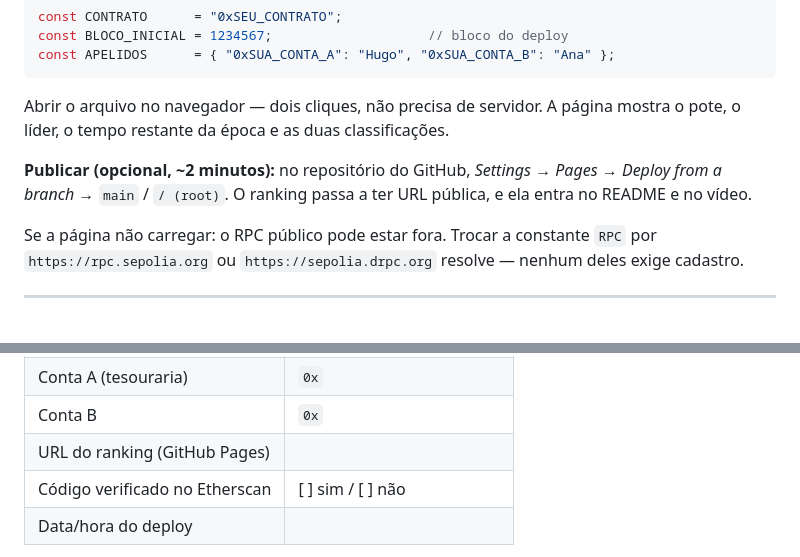
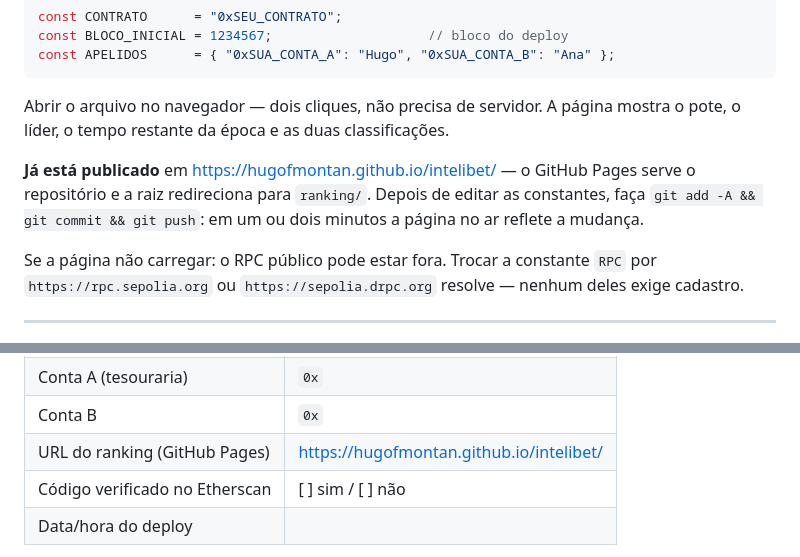
Before and after one commit to hugofmontan/intelibet, a Markdown page: docs/deploy.md, 2 parts joined by grey strips. Rendered like a GitHub page.

```diff
--- a/docs/deploy.md
+++ b/docs/deploy.md
@@ -173,9 +173,10 @@ const APELIDOS      = { "0xSUA_CONTA_A": "Hugo", "0xSUA_CONTA_B": "Ana" };
 Abrir o arquivo no navegador — dois cliques, não precisa de servidor. A página
 mostra o pote, o líder, o tempo restante da época e as duas classificações.
 
-**Publicar (opcional, ~2 minutos):** no repositório do GitHub, *Settings* →
-*Pages* → *Deploy from a branch* → `main` / `/ (root)`. O ranking passa a ter
-URL pública, e ela entra no README e no vídeo.
+**Já está publicado** em https://hugofmontan.github.io/intelibet/ — o GitHub Pages serve o
+repositório e a raiz redireciona para `ranking/`. Depois de editar as constantes,
+faça `git add -A && git commit && git push`: em um ou dois minutos a página no ar
+reflete a mudança.
 
 Se a página não carregar: o RPC público pode estar fora. Trocar a constante
 `RPC` por `https://rpc.sepolia.org` ou `https://sepolia.drpc.org` resolve —
@@ -215,7 +216,7 @@ sacar o pote". As duas afirmações só são verificáveis com o código publica
 | **Tx `claimPrize`** | `0x` |
 | Conta A (tesouraria) | `0x` |
 | Conta B | `0x` |
-| URL do ranking (GitHub Pages) | |
+| URL do ranking (GitHub Pages) | https://hugofmontan.github.io/intelibet/ |
 | Código verificado no Etherscan | [ ] sim / [ ] não |
 | Data/hora do deploy | |
 
```
Also changed, not shown: README.md (+3 -1 lines).
